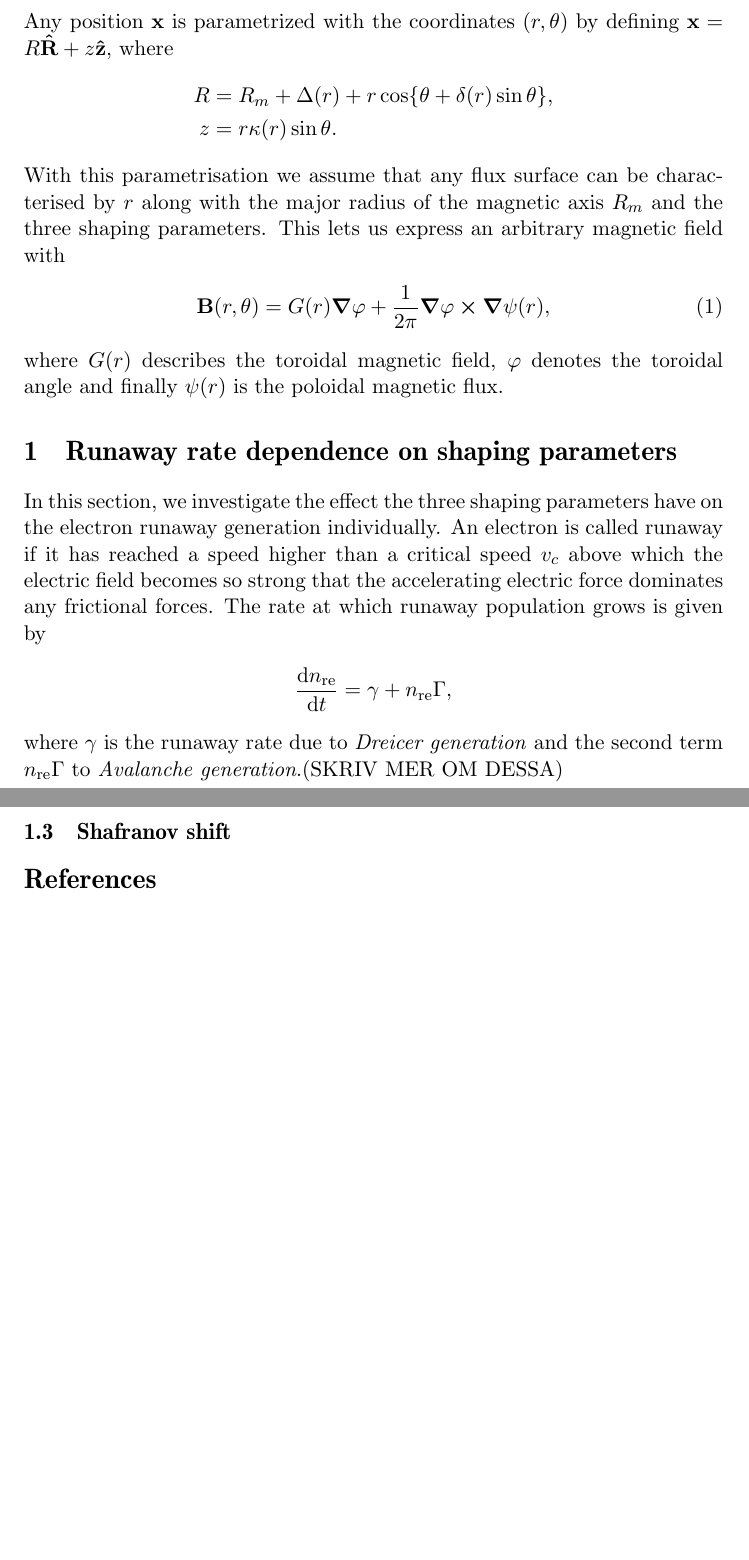
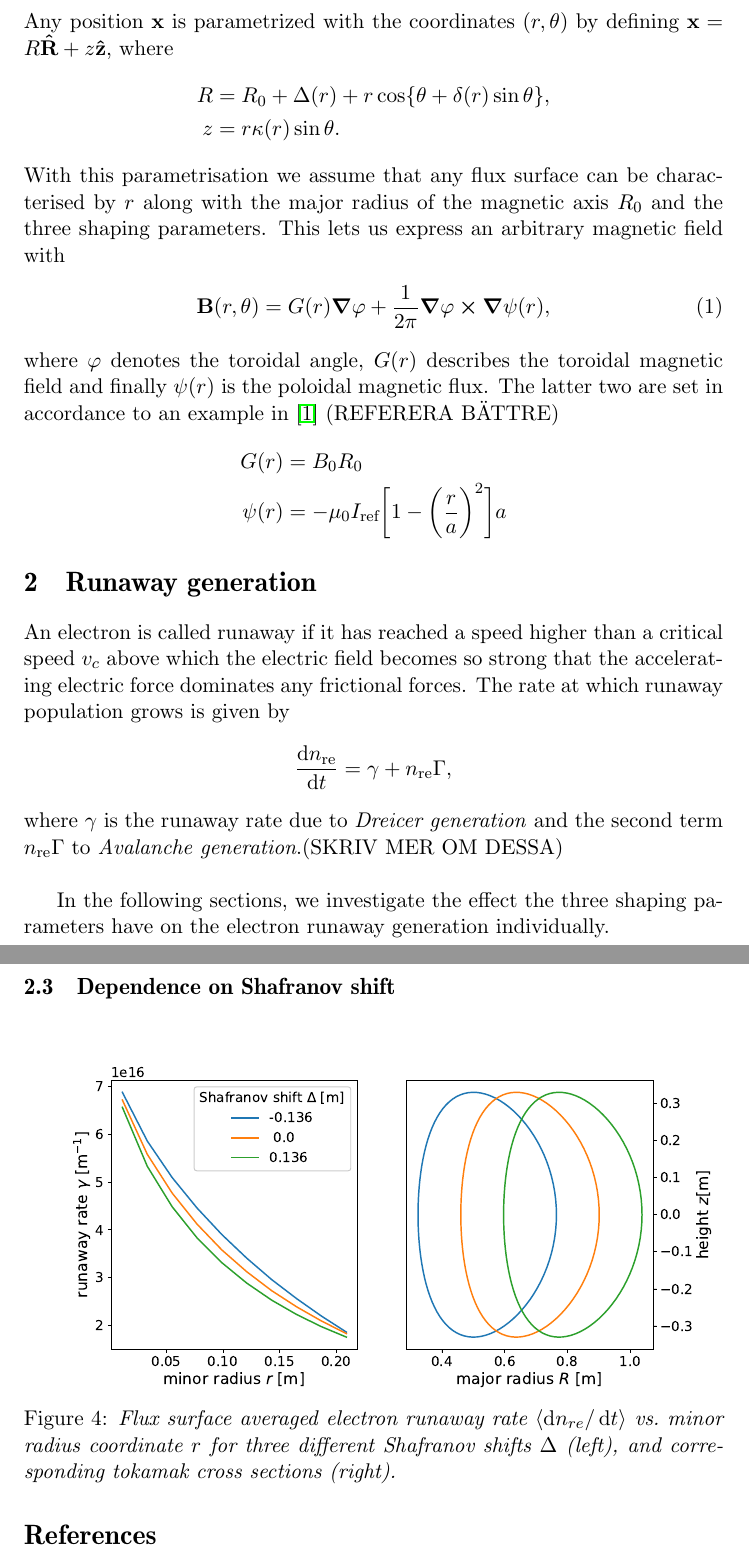
Before and after one commit to PajterMclovin/plasma, a LaTeX document (doc/toroidicity.tex): two parts of pages 2 and 4 of 4, joined at a grey line, cut so that both start at the same text, the shorter picture padded with empty space. Compiled offline with pdfLaTeX.

Commit message:
added tex doc

```diff
--- a/doc/toroidicity.tex
+++ b/doc/toroidicity.tex
@@ -81,21 +81,27 @@ For instance, the configuration $(\kappa_a, \delta_a, \Delta_a)=(1, 0, 0)$ would
 Any position $\vec{x}$ is parametrized with the coordinates $(r, \theta)$ by defining $\vec{x}=R\vec{\hat{R}}+z\vec{\hat{z}}$, where
 \begin{align*}
     R
-    &=R_m+\Delta(r)+r\cos\{\theta+\delta(r)\sin\theta\},\\
+    &=R_0+\Delta(r)+r\cos\{\theta+\delta(r)\sin\theta\},\\
     z
     &=r\kappa(r)\sin\theta.
 \end{align*}
-With this parametrisation we assume that any flux surface can be characterised by $r$ along with the major radius of the magnetic axis $R_m$ and the three shaping parameters.
+With this parametrisation we assume that any flux surface can be characterised by $r$ along with the major radius of the magnetic axis $R_0$ and the three shaping parameters.
 This lets us express an arbitrary magnetic field with
 \begin{align}
     \label{eq:magnetic}
     \vec{B}(r, \theta)
     =G(r)\grad{\varphi}+\frac{1}{2\pi}\grad{\varphi}\cross\grad{\psi(r)},
 \end{align}
-where $G(r)$ describes the toroidal magnetic field, $\varphi$ denotes the toroidal angle and finally $\psi(r)$ is the poloidal magnetic flux.
+where $\varphi$ denotes the toroidal angle, $G(r)$ describes the toroidal magnetic field and finally $\psi(r)$ is the poloidal magnetic flux.
+The latter two are set in accordance to an example in \cite{DREAM} (REFERERA BÄTTRE)
+\begin{align*}
+    G(r)
+    &= B_0 R_0\\
+    \psi(r)
+    &=-\mu_0 I_\text{ref} \bigg[1-\bigg(\frac{r}{a}\bigg)^2\bigg] a
+\end{align*}
 
-\section{Runaway rate dependence on shaping parameters}
-In this section, we investigate the effect the three shaping parameters have on the electron runaway generation individually.
+\section{Runaway generation}
 An electron is called runaway if it has reached a speed higher than a critical speed $v_c$ above which the electric field becomes so strong that the accelerating electric force dominates any frictional forces.
 The rate at which runaway population grows is given by
 \begin{align*}
@@ -104,5 +110,6 @@ The rate at which runaway population grows is given by
 \end{align*}
 where $\gamma$ is the runaway rate due to \textit{Dreicer generation} and the second term $n_\text{re}\Gamma$ to \textit{Avalanche generation}.(SKRIV MER OM DESSA)\\
 
-\subsection{Elongation}
+In the following sections, we investigate the effect the three shaping parameters have on the electron runaway generation individually.
+\\
 
@@ -123,8 +130,13 @@ where $\gamma$ is the runaway rate due to \textit{Dreicer generation} and the se
     \label{fig:elongation}
 \end{figure}
 
-\subsection{Shafranov shift}
-
+\subsection{Dependence on Shafranov shift}
+\begin{figure}[H]
+    \centering
+    \includegraphics[width=\textwidth]{figs/shafranovShift.eps}
+    \caption{\textit{Flux surface averaged electron runaway rate $\langle\diff{n}_{re}/\diff{t}\rangle$ vs.\ minor radius coordinate $r$ for three different Shafranov shifts $\Delta$ (left), and corresponding tokamak cross sections (right).}}
+    \label{fig:shafranovShift}
+\end{figure}
 
 \begin{thebibliography}{100}
     \bibitem{DREAM}
```
Also changed, not shown: doc/figs/shafranovShift.eps (added), doc/toroidicity.tex (10 more changed lines).
